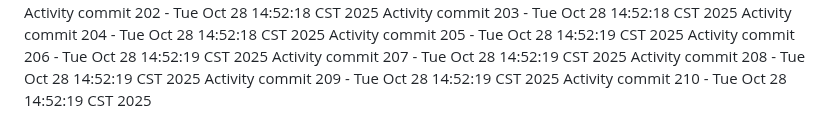
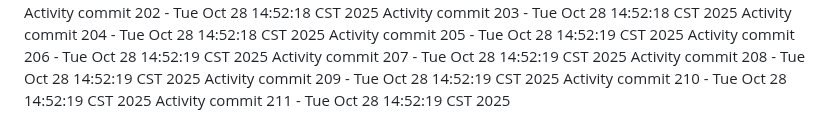
Before and after one commit to Adoptsomekids/Invitacion-Cumple-Fanny-Giacomo, a Markdown page: README.md, the part around the change. Rendered like a GitHub page.

Commit message:
Automated activity update 211/1761684739

```diff
--- a/README.md
+++ b/README.md
@@ -210,3 +210,4 @@ Activity commit 207 - Tue Oct 28 14:52:19 CST 2025
 Activity commit 208 - Tue Oct 28 14:52:19 CST 2025
 Activity commit 209 - Tue Oct 28 14:52:19 CST 2025
 Activity commit 210 - Tue Oct 28 14:52:19 CST 2025
+Activity commit 211 - Tue Oct 28 14:52:19 CST 2025
```
